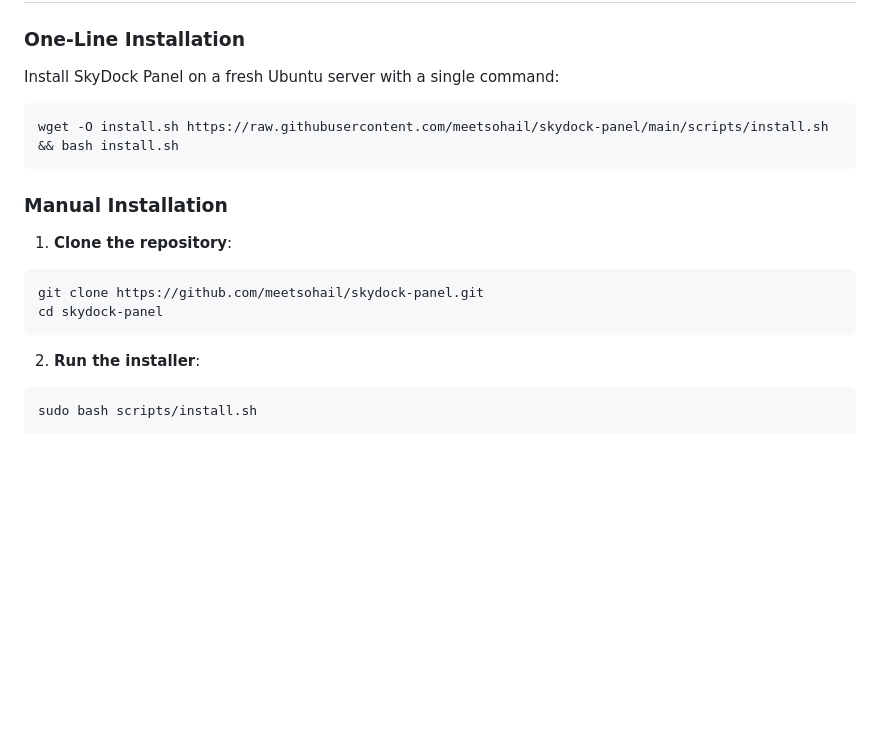
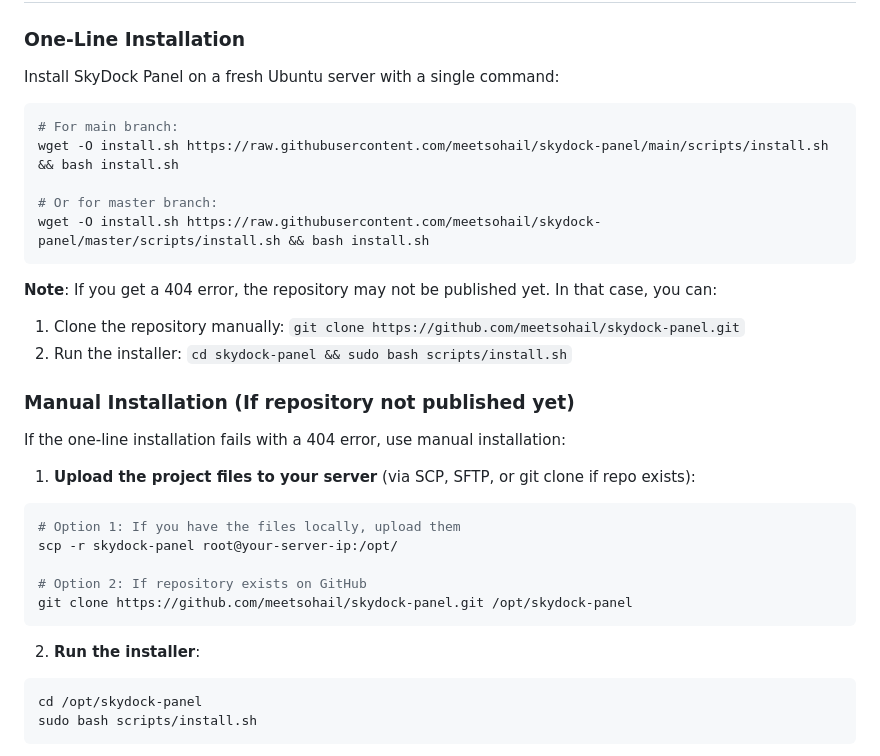
Before and after one commit to meetsohail/skydock-panel, a Markdown page: README.md, the part around the change. Drawn GitHub-style; blank space fills up the shorter version.

Commit message:
updated install script url

````diff
--- a/README.md
+++ b/README.md
@@ -49,19 +49,33 @@ A modern, self-hosted VPS management panel that allows you to manage your server
 Install SkyDock Panel on a fresh Ubuntu server with a single command:
 
 ```bash
+# For main branch:
 wget -O install.sh https://raw.githubusercontent.com/meetsohail/skydock-panel/main/scripts/install.sh && bash install.sh
+
+# Or for master branch:
+wget -O install.sh https://raw.githubusercontent.com/meetsohail/skydock-panel/master/scripts/install.sh && bash install.sh
 ```
 
-### Manual Installation
+**Note**: If you get a 404 error, the repository may not be published yet. In that case, you can:
+1. Clone the repository manually: `git clone https://github.com/meetsohail/skydock-panel.git`
+2. Run the installer: `cd skydock-panel && sudo bash scripts/install.sh`
 
-1. **Clone the repository**:
+### Manual Installation (If repository not published yet)
+
+If the one-line installation fails with a 404 error, use manual installation:
+
+1. **Upload the project files to your server** (via SCP, SFTP, or git clone if repo exists):
 ```bash
-git clone https://github.com/meetsohail/skydock-panel.git
-cd skydock-panel
+# Option 1: If you have the files locally, upload them
+scp -r skydock-panel root@your-server-ip:/opt/
+
+# Option 2: If repository exists on GitHub
+git clone https://github.com/meetsohail/skydock-panel.git /opt/skydock-panel
 ```
 
 2. **Run the installer**:
 ```bash
+cd /opt/skydock-panel
 sudo bash scripts/install.sh
 ```
 
````
Also changed, not shown: INSTALL.md (added, +146 -0 lines).
